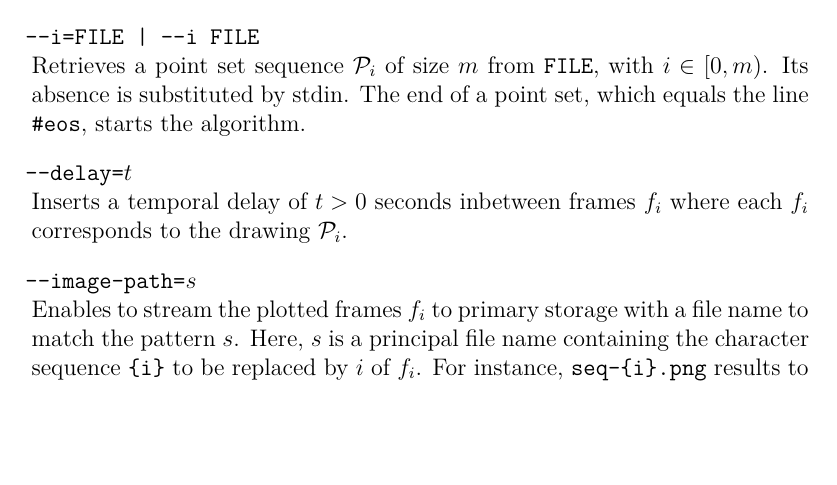
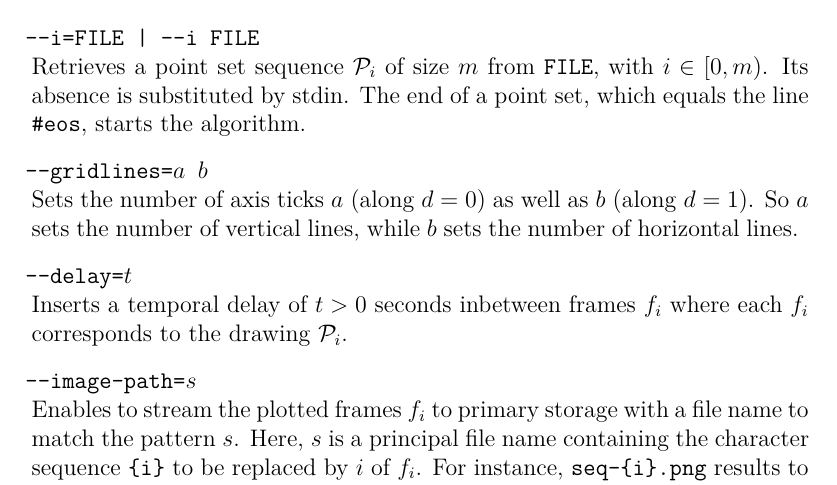
Before and after one commit to sommerbe/dispersion-toolkit-doc, a LaTeX book (document.tex, which reads ch-vis-pss.tex): part of page 48 of 63, cut so that both start at the same text, the shorter picture padded with empty space. Compiled offline with XeLaTeX.

Commit message:
proc vis-psspy.py accepts new option: --gridlines

```diff
--- a/ch-vis-pss.tex
+++ b/ch-vis-pss.tex
@@ -15,6 +16,10 @@ In particular, this procedure focuses on how $\fnP_i$ change with $i$.
 \paragraph{Arguments}
 
 \procarginseq{\ptseqsize}
+
+\begin{procarg}{--gridlines=$a\ b$}
+  Sets the number of axis ticks $a$ (along $\sdim=0$) as well as $b$ (along $\sdim=1$). So $a$ sets the number of vertical lines, while $b$ sets the number of horizontal lines.
+\end{procarg}
 
 \begin{procarg}{--delay=$t$}
   Inserts a temporal delay of $t > 0$ seconds inbetween frames $f_i$ where each $f_i$ corresponds to the drawing $\fnP_i$.
```
Also changed, not shown: ch-vis-pss.tex (1 more changed lines).
